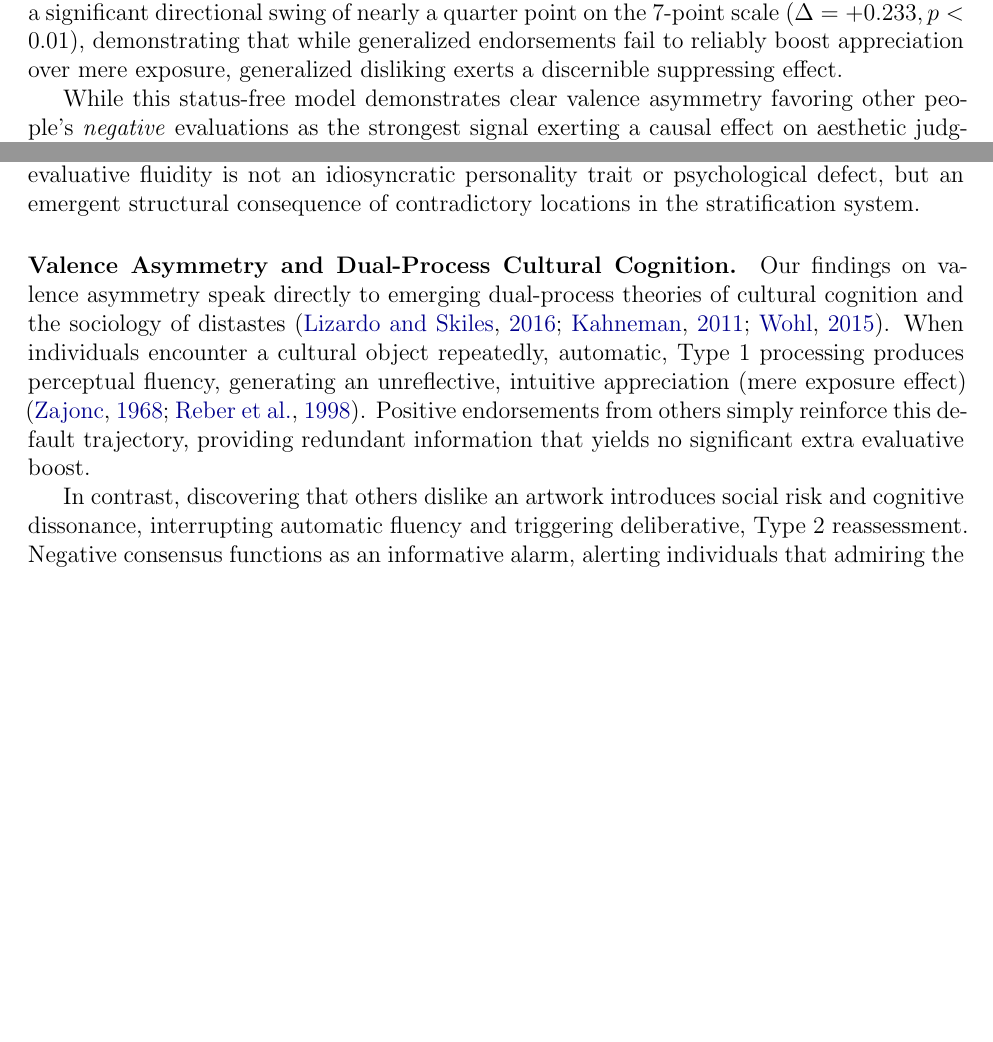
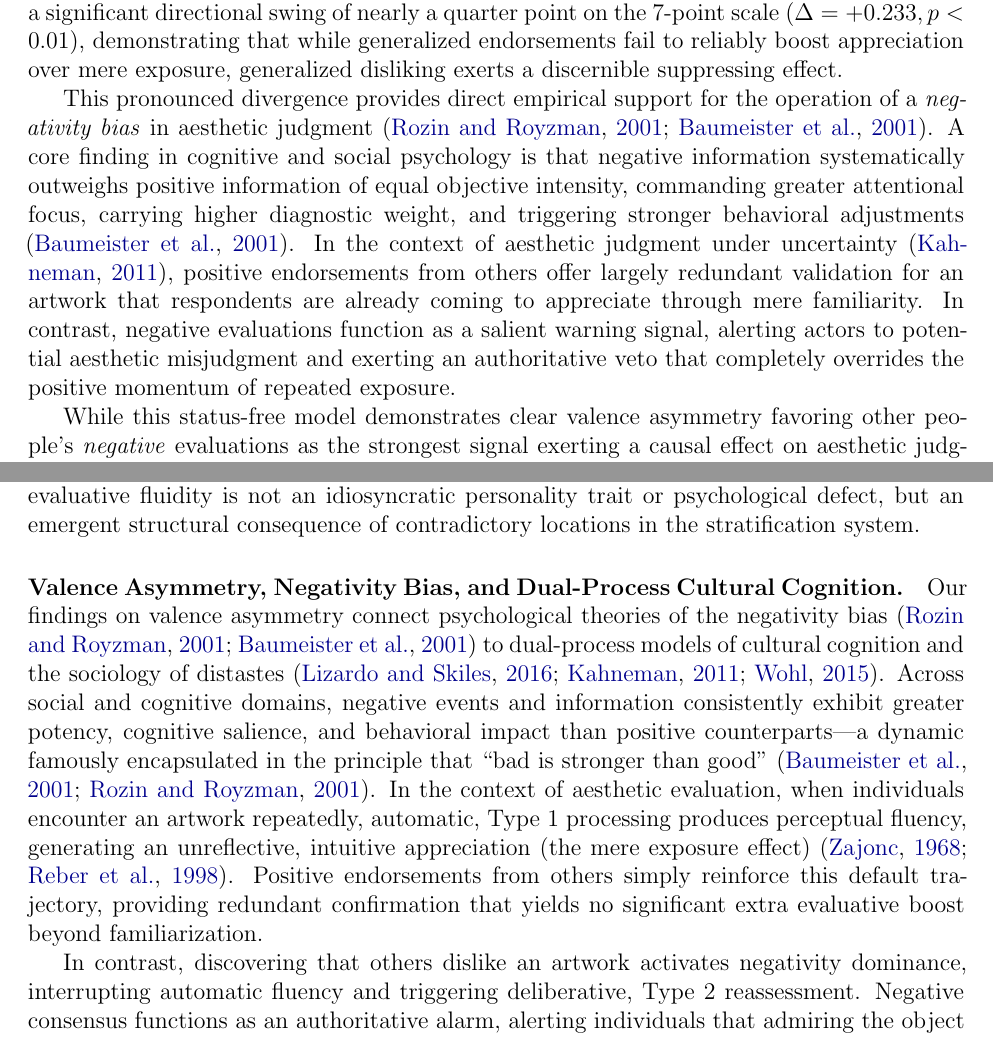
Before and after one commit to olizardo/skiles-lizardo-taste-influence-paper, a LaTeX paper (manuscript_R1.tex): two parts of pages 16 and 25 of 40 before the commit and two parts of pages 16 and 25 of 41 after it, joined at a grey line, cut so that both start at the same text, the shorter picture padded with empty space. Compiled offline with pdfLaTeX.

Commit message:
feat(theory): add negativity bias interpretations of valence asymmetry in results and discussion

```diff
--- a/manuscript_R1.tex
+++ b/manuscript_R1.tex
@@ -313,6 +313,8 @@ This status-free baseline model establishes two main findings. First, consistent
 
 In contrast, learning that others disliked the painting completely overrides the mere exposure effect, reducing second-trial evaluations to a flat $-0.030$ ($p = 0.68$). Relative to the control baseline drift, this constitutes a statistically significant negative Difference-in-Differences suppression ($\delta_{\text{Dislike}} = -0.186, p = 0.02$), providing strong empirical support for \textit{Hypothesis 2b (Negative Evaluations)}. Directly contrasting positive and negative cues reveals a significant directional swing of nearly a quarter point on the 7-point scale ($\Delta = +0.233, p < 0.01$), demonstrating that while generalized endorsements fail to reliably boost appreciation over mere exposure, generalized disliking exerts a discernible suppressing effect.
 
+This pronounced divergence provides direct empirical support for the operation of a \textit{negativity bias} in aesthetic judgment \citep{rozin2001negativity-01e, baumeister2001bad-19b}. A core finding in cognitive and social psychology is that negative information systematically outweighs positive information of equal objective intensity, commanding greater attentional focus, carrying higher diagnostic weight, and triggering stronger behavioral adjustments \citep{baumeister2001bad-19b}. In the context of aesthetic judgment under uncertainty \citep{kahneman2011thinking-137}, positive endorsements from others offer largely redundant validation for an artwork that respondents are already coming to appreciate through mere familiarity. In contrast, negative evaluations function as a salient warning signal, alerting actors to potential aesthetic misjudgment and exerting an authoritative veto that completely overrides the positive momentum of repeated exposure.
+
 While this status-free model demonstrates clear valence asymmetry favoring other people's \textit{negative} evaluations as the strongest signal exerting a causal effect on aesthetic judgments, evaluating social influence solely at the aggregate level conceals substantial causal heterogeneity based on social location \citep{brand2013causal}.\footnote{As shown in the full pooled models in Appendix Table A.4 and Appendix Figure A.2.} We therefore turn to our status-differentiated models to examine how social influence is conditioned by educational cultural capital (Section \ref{sec:edu_models}) and structural status consistency (Section \ref{sec:behavioral_models}).
 
 \subsection{Status-Differentiated Social Influence}
@@ -438,10 +440,10 @@ The most significant theoretical contribution of our behavioral findings is resu
 
 Conversely, status-inconsistent individuals---college graduates who identify as working class, or middle-class identifiers without college credentials---experience acute normative cross-pressures and status ambiguity \citep{cruces2013biases, correll2003expectations}. Lacking an unambiguous reference group, their aesthetic convictions are inherently fragile, leaving them significantly more susceptible to external influence and conformity. This finding provides a structural sociological explanation for why certain individuals are malleable: evaluative fluidity is not an idiosyncratic personality trait or psychological defect, but an emergent structural consequence of contradictory locations in the stratification system.
 
-\paragraph{Valence Asymmetry and Dual-Process Cultural Cognition.}
-Our findings on valence asymmetry speak directly to emerging dual-process theories of cultural cognition and the sociology of distastes \citep{lizardo2016cultural-aaa, kahneman2011thinking-137, wohl2015community-2d2}. When individuals encounter a cultural object repeatedly, automatic, Type 1 processing produces perceptual fluency, generating an unreflective, intuitive appreciation (mere exposure effect) \citep{zajonc1968attitudinal, reber1998effects-efe}. Positive endorsements from others simply reinforce this default trajectory, providing redundant information that yields no significant extra evaluative boost.
+\paragraph{Valence Asymmetry, Negativity Bias, and Dual-Process Cultural Cognition.}
+Our findings on valence asymmetry connect psychological theories of the negativity bias \citep{rozin2001negativity-01e, baumeister2001bad-19b} to dual-process models of cultural cognition and the sociology of distastes \citep{lizardo2016cultural-aaa, kahneman2011thinking-137, wohl2015community-2d2}. Across social and cognitive domains, negative events and information consistently exhibit greater potency, cognitive salience, and behavioral impact than positive counterparts---a dynamic famously encapsulated in the principle that ``bad is stronger than good'' \citep{baumeister2001bad-19b, rozin2001negativity-01e}. In the context of aesthetic evaluation, when individuals encounter an artwork repeatedly, automatic, Type 1 processing produces perceptual fluency, generating an unreflective, intuitive appreciation (the mere exposure effect) \citep{zajonc1968attitudinal, reber1998effects-efe}. Positive endorsements from others simply reinforce this default trajectory, providing redundant confirmation that yields no significant extra evaluative boost beyond familiarization.
 
-In contrast, discovering that others dislike an artwork introduces social risk and cognitive dissonance, interrupting automatic fluency and triggering deliberative, Type 2 reassessment. Negative consensus functions as an informative alarm, alerting individuals that admiring the object may signal poor taste or incur social disapproval. Consequently, negative feedback exerts an authoritative veto over aesthetic appreciation. This cognitive asymmetry explains why, in everyday life and lifestyle subcultures, symbolic boundaries are far more reliably organized around shared \textit{distastes} and cultural taboos than around shared positive preferences \citep{bryson1996, lamont2002}.
+In contrast, discovering that others dislike an artwork activates negativity dominance, interrupting automatic fluency and triggering deliberative, Type 2 reassessment. Negative consensus functions as an authoritative alarm, alerting individuals that admiring the object entails social and symbolic risk---such as signaling poor taste, aesthetic incompetence, or affiliation with an outgroup \citep{kahneman2011thinking-137, rozin2001negativity-01e}. Consequently, negative feedback exerts an asymmetric veto over aesthetic appreciation, while positive feedback remains largely redundant. This cognitive and psychological asymmetry explains why, in everyday life and lifestyle subcultures, symbolic boundaries and status distinctions are far more reliably and rigidly organized around shared \textit{distastes} and cultural taboos than around shared positive preferences \citep{bryson1996, lamont2002}.
 
 \paragraph{Toward a Dynamic, Interactional Sociology of Taste.}
 Finally, this study bridges the long-standing divide between macro-structural theories of stratification and micro-level models of cultural choice. For decades, observational surveys have mapped static correlations between tastes, education, and social networks, but have struggled to disentangle whether these patterns stem from selection (homophily), structural socialization, or real-time social influence \citep{dimaggio1987, salganik2006experimental-88d, vanzella2022tastes}. By experimentally isolating the causal mechanisms of influence across repeated trials, our study shows that aesthetic judgments are inherently relational, asymmetric, and structured by status consistency. Macro-level cultural hierarchies do not replicate themselves mechanically; they are continuously negotiated through real-time behavioral choices---staying, reacting, or conforming---as individuals navigate the social coordinates of cultural objects.
```
Also changed, not shown: response_to_reviewers.tex (+2 -2 lines), manuscript_R1.tex (2 more changed lines).
